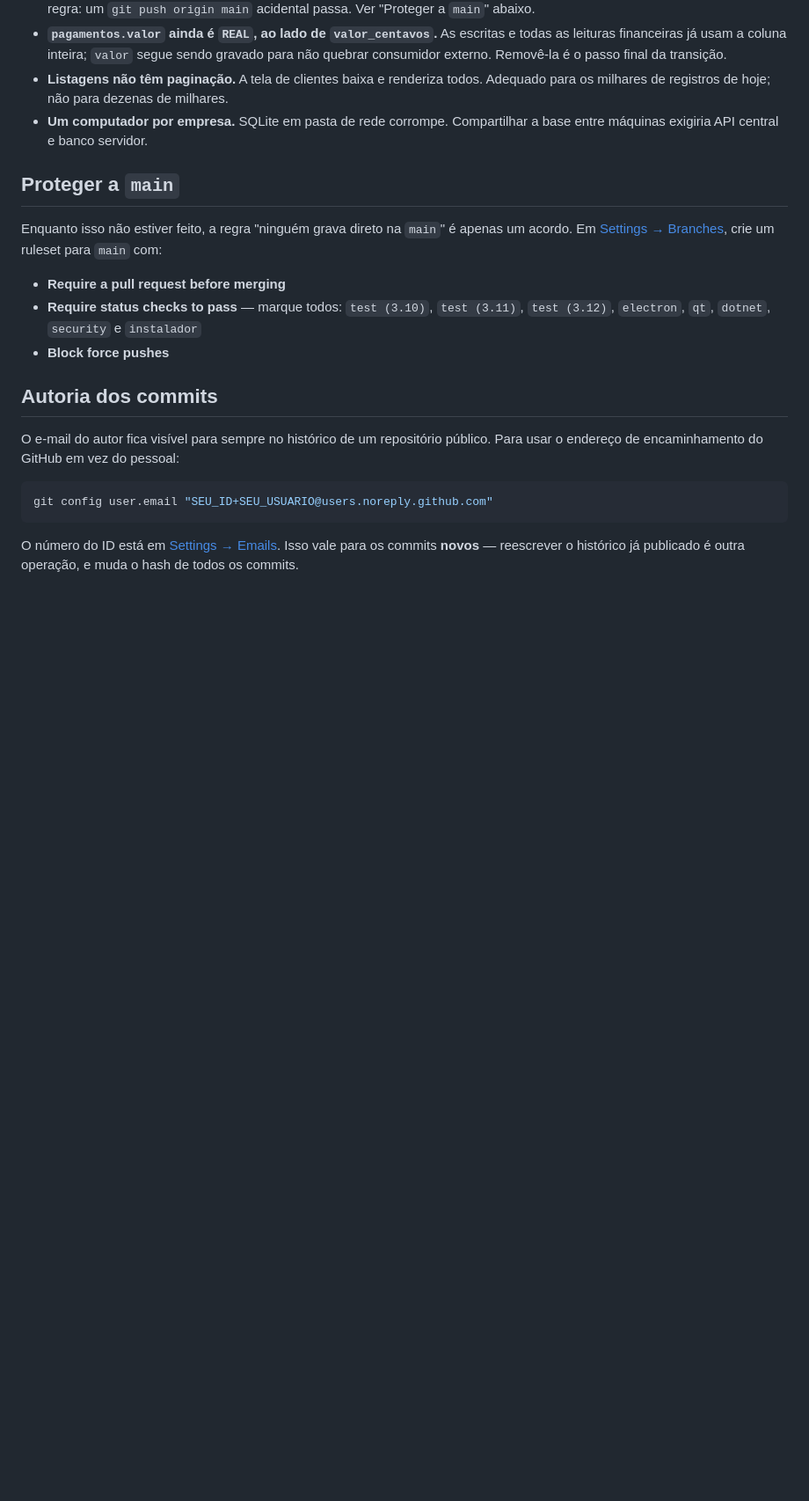
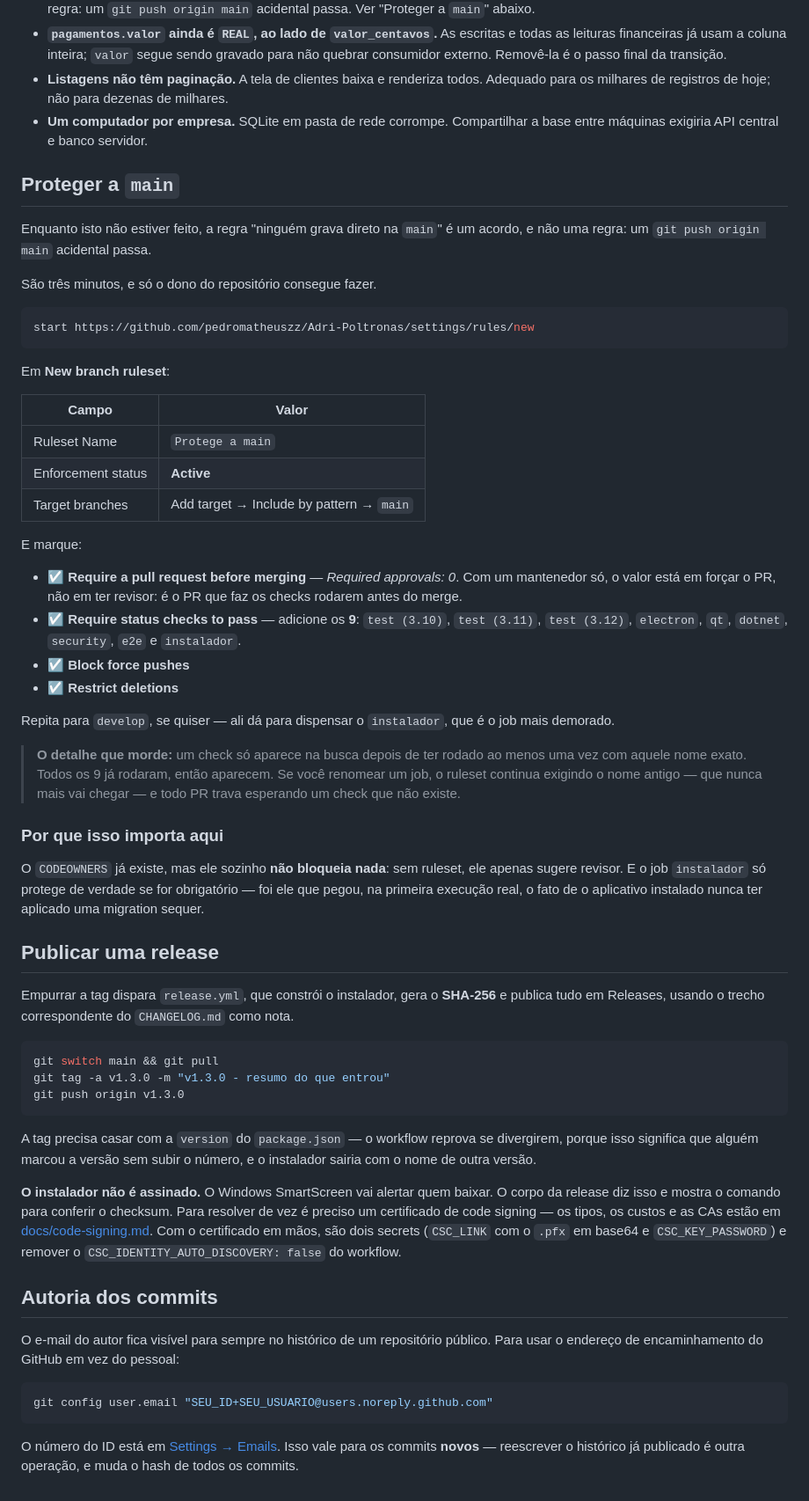
Before and after one commit to pedromatheuszz/Adri-Poltronas, a Markdown page: CONTRIBUTING.md, the part around the change. Shown at 88% size. Drawn GitHub-style; blank space fills up the shorter version.

Commit message:
docs: passo a passo da protecao de branches e da publicacao de release
As duas coisas que dependem do mantenedor ficam escritas onde ele vai
procurar, com o detalhe que costuma morder: um check so aparece na busca do
ruleset depois de ter rodado com aquele nome exato, e renomear um job trava
todo PR esperando um check que nao existe mais.

Registra tambem que o CODEOWNERS sozinho nao bloqueia nada -- sem ruleset ele
apenas sugere revisor -- e o que falta para o instalador ser assinado.

````diff
--- a/CONTRIBUTING.md
+++ b/CONTRIBUTING.md
@@ -161,16 +161,72 @@ do banco real antes de promover para a `main`.
 
 ## Proteger a `main`
 
-Enquanto isso não estiver feito, a regra "ninguém grava direto na `main`" é
-apenas um acordo. Em
-[Settings → Branches](https://github.com/pedromatheuszz/Adri-Poltronas/settings/branches),
-crie um ruleset para `main` com:
+Enquanto isto não estiver feito, a regra "ninguém grava direto na `main`" é um
+acordo, e não uma regra: um `git push origin main` acidental passa.
 
-- **Require a pull request before merging**
-- **Require status checks to pass** — marque todos: `test (3.10)`,
-  `test (3.11)`, `test (3.12)`, `electron`, `qt`, `dotnet`, `security` e
-  `instalador`
-- **Block force pushes**
+São três minutos, e só o dono do repositório consegue fazer.
+
+```bash
+start https://github.com/pedromatheuszz/Adri-Poltronas/settings/rules/new
+```
+
+Em **New branch ruleset**:
+
+| Campo | Valor |
+|---|---|
+| Ruleset Name | `Protege a main` |
+| Enforcement status | **Active** |
+| Target branches | Add target → Include by pattern → `main` |
+
+E marque:
+
+- ☑ **Require a pull request before merging** — *Required approvals: 0*. Com um
+  mantenedor só, o valor está em forçar o PR, não em ter revisor: é o PR que
+  faz os checks rodarem antes do merge.
+- ☑ **Require status checks to pass** — adicione os **9**: `test (3.10)`,
+  `test (3.11)`, `test (3.12)`, `electron`, `qt`, `dotnet`, `security`, `e2e` e
+  `instalador`.
+- ☑ **Block force pushes**
+- ☑ **Restrict deletions**
+
+Repita para `develop`, se quiser — ali dá para dispensar o `instalador`, que é
+o job mais demorado.
+
+> **O detalhe que morde:** um check só aparece na busca depois de ter rodado ao
+> menos uma vez com aquele nome exato. Todos os 9 já rodaram, então aparecem.
+> Se você renomear um job, o ruleset continua exigindo o nome antigo — que
+> nunca mais vai chegar — e todo PR trava esperando um check que não existe.
+
+### Por que isso importa aqui
+
+O `CODEOWNERS` já existe, mas ele sozinho **não bloqueia nada**: sem ruleset,
+ele apenas sugere revisor. E o job `instalador` só protege de verdade se for
+obrigatório — foi ele que pegou, na primeira execução real, o fato de o
+aplicativo instalado nunca ter aplicado uma migration sequer.
+
+## Publicar uma release
+
+Empurrar a tag dispara `release.yml`, que constrói o instalador, gera o
+**SHA-256** e publica tudo em Releases, usando o trecho correspondente do
+`CHANGELOG.md` como nota.
+
+```bash
+git switch main && git pull
+git tag -a v1.3.0 -m "v1.3.0 - resumo do que entrou"
+git push origin v1.3.0
+```
+
+A tag precisa casar com a `version` do `package.json` — o workflow reprova se
+divergirem, porque isso significa que alguém marcou a versão sem subir o
+número, e o instalador sairia com o nome de outra versão.
+
+**O instalador não é assinado.** O Windows SmartScreen vai alertar quem baixar.
+O corpo da release diz isso e mostra o comando para conferir o checksum. Para
+resolver de vez é preciso um certificado de code signing — os tipos, os custos
+e as CAs estão em [docs/code-signing.md](docs/code-signing.md). Com o
+certificado em mãos, são dois secrets (`CSC_LINK` com o `.pfx` em base64 e
+`CSC_KEY_PASSWORD`) e remover o `CSC_IDENTITY_AUTO_DISCOVERY: false` do
+workflow.
 
 ## Autoria dos commits
 
````
